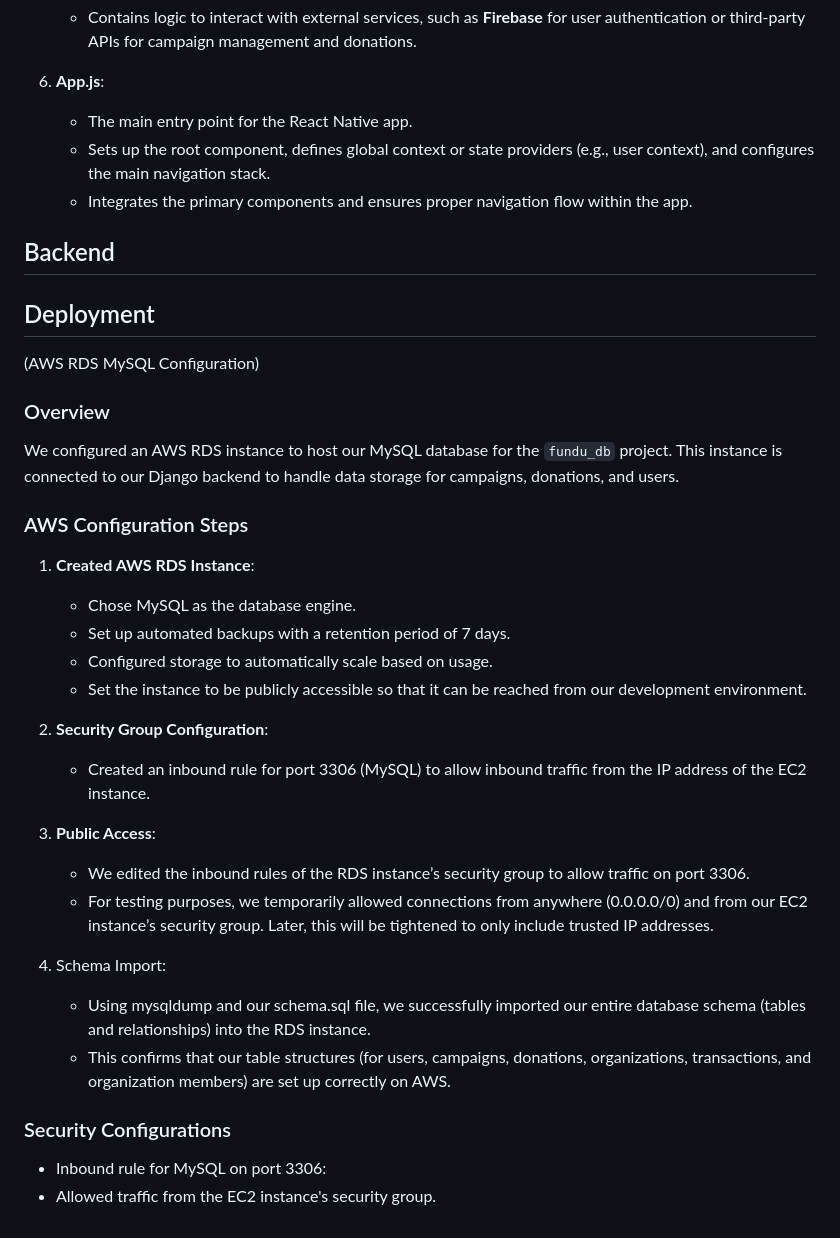
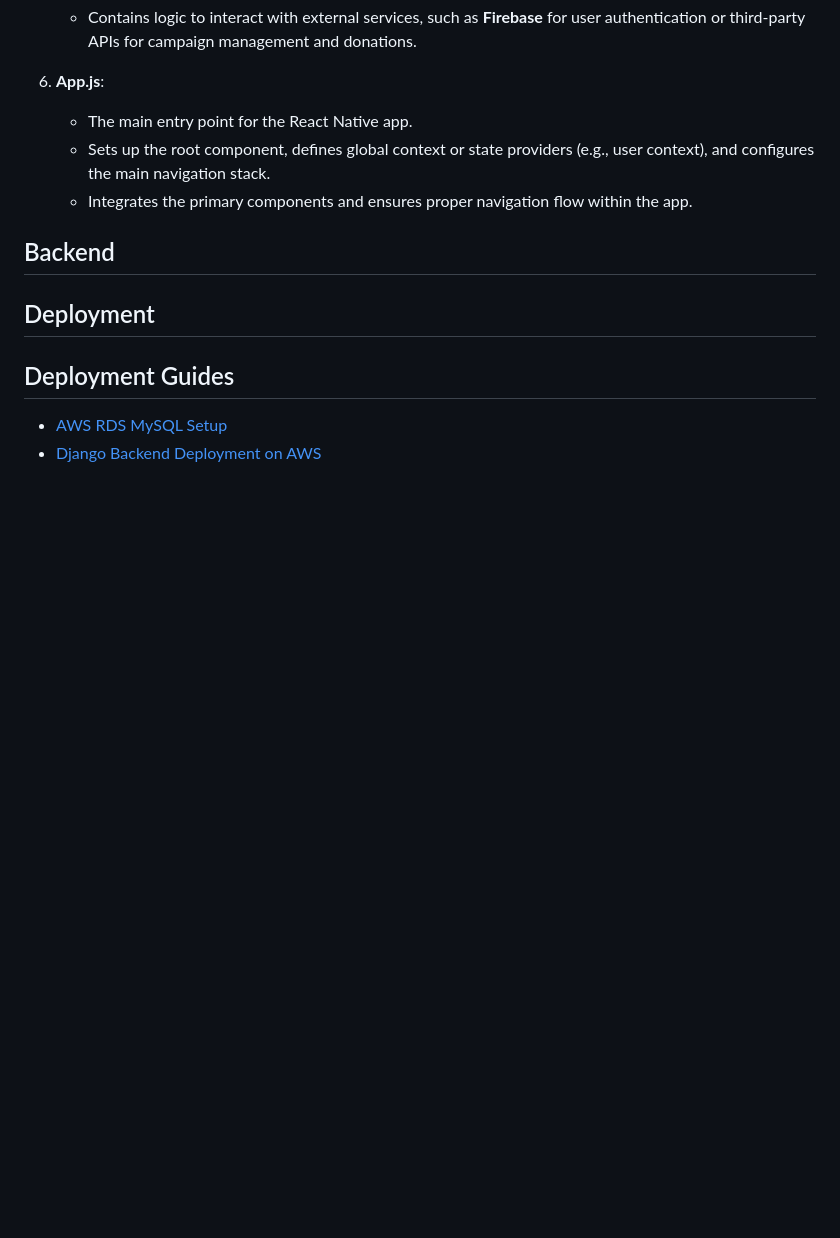
Before and after one commit to BrownTD/fundu-app, a Markdown page: README.md, the part around the change. Drawn GitHub-style; blank space fills up the shorter version.

```diff
--- a/README.md
+++ b/README.md
@@ -82,29 +82,6 @@ fundu-app/
 
 ## Backend
 ## Deployment
-(AWS RDS MySQL Configuration)
-
-### Overview
-We configured an AWS RDS instance to host our MySQL database for the `fundu_db` project. This instance is connected to our Django backend to handle data storage for campaigns, donations, and users.
-
-### AWS Configuration Steps
-1. **Created AWS RDS Instance**:
-   - Chose MySQL as the database engine.
-   - Set up automated backups with a retention period of 7 days.
-   - Configured storage to automatically scale based on usage.
-   - Set the instance to be publicly accessible so that it can be reached from our development environment.
-
-2. **Security Group Configuration**:
-   - Created an inbound rule for port 3306 (MySQL) to allow inbound traffic from the IP address of the EC2 instance.
-
-3. **Public Access**:
-   - We edited the inbound rules of the RDS instance’s security group to allow traffic on port 3306.
-	- For testing purposes, we temporarily allowed connections from anywhere (0.0.0.0/0) and from our EC2 instance’s security group. Later, this will be tightened to only include trusted IP addresses.
-
-4. Schema Import:
-   - Using mysqldump and our schema.sql file, we successfully imported our entire database schema (tables and relationships) into the RDS instance.
-	- This confirms that our table structures (for users, campaigns, donations, organizations, transactions, and organization members) are set up correctly on AWS.
-
-### Security Configurations
-   - Inbound rule for MySQL on port 3306:
-   - Allowed traffic from the EC2 instance's security group.
+## Deployment Guides
+- [AWS RDS MySQL Setup](aws/SQL-RDS-Deployment.md)
+- [Django Backend Deployment on AWS](aws/Django-Deployment-README.md)
```
